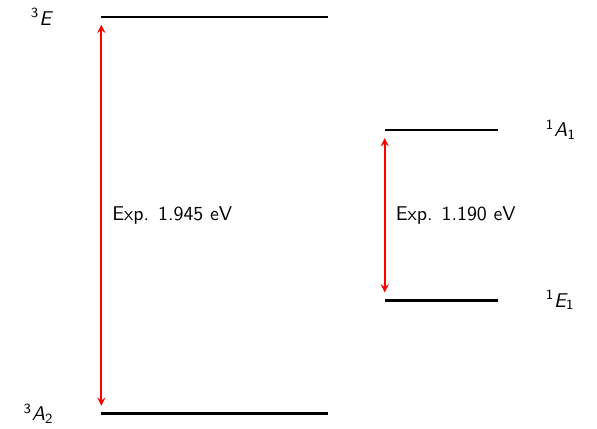
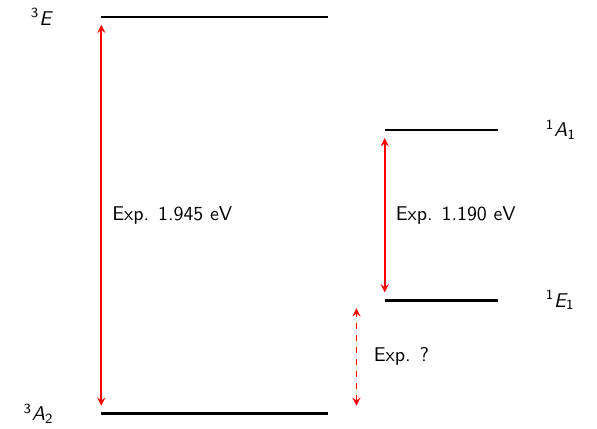
Before and after one commit to alejandrogallo/zvortrag, a LaTeX document (images/basic_levels.tex): part of the page, cut so that both start at the same text. Compiled offline with pdfLaTeX.

Commit message:
Add st-gap as unknown from experiment

```diff
--- a/images/basic_levels.tex
+++ b/images/basic_levels.tex
@@ -54,6 +54,9 @@
   \draw[annotation] (A1) -- (E1);
   \node[right=2pt] at ($0.5*(A1)+0.5*(E1)$) {Exp. 1.190 eV};
 
+  \draw[annotation,dashed] ($(E1)-(.5, 2)$) -- ($(E1)-(.5,0)$)
+    node[midway, right=5pt, black ] {Exp. ?};
+
   \node at (6, 6.5) {Singlet states};
 
 
```
